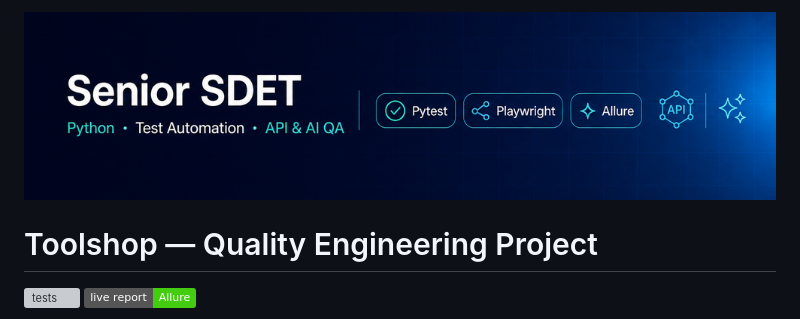
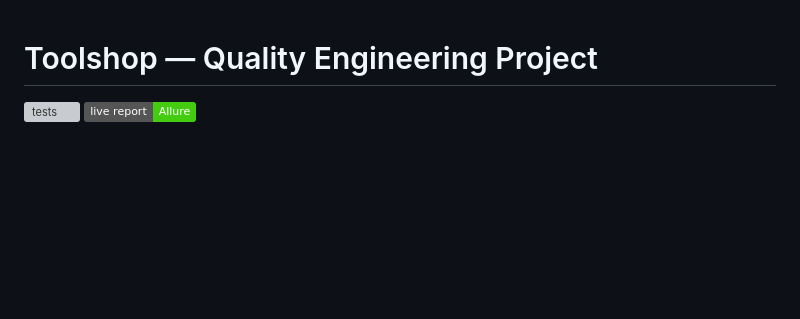
Before and after one commit to WolfGung/Toolshop-Test-Automation-Framework, a Markdown page: README.md, the part around the change. GitHub-like rendering; badges without logos; blank space fills up the shorter version; grey boxes are pictures that could not be loaded.

Commit message:
Lead the README with the project, not with its author
"Senior SDET · Python, test automation, API QA" is a profile banner: it
describes the person, not this repository. It
sat above the title, so it was the first thing a screen reader announced
about a project that is not about any of it.

The file stays, because it is what gets uploaded to the marketplace profile
where those words belong. The README opens on the project and, one line
later, on the evidence.

```diff
--- a/README.md
+++ b/README.md
@@ -1,5 +1,3 @@
-![Senior SDET — Python, test automation, API QA](guru-profile-banner-1000x250.png)
-
 # Toolshop — Quality Engineering Project
 
 [![tests](https://github.com/WolfGung/Toolshop-Test-Automation-Framework/actions/workflows/tests.yml/badge.svg)](https://github.com/WolfGung/Toolshop-Test-Automation-Framework/actions/workflows/tests.yml)
```
